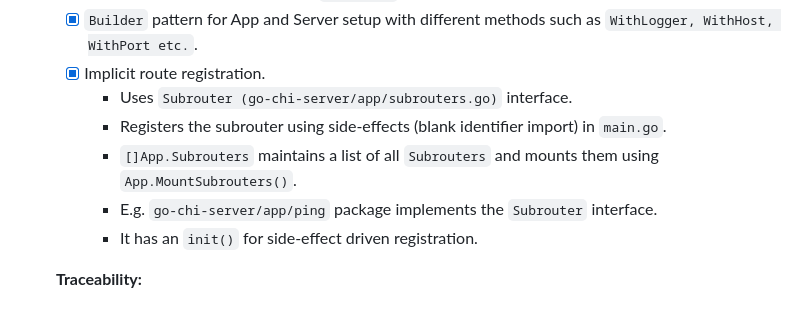
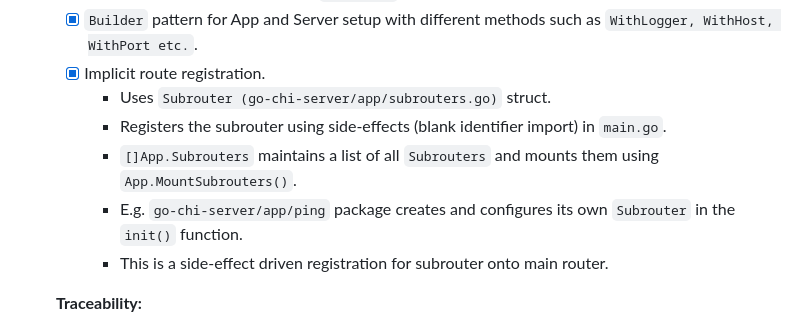
Before and after one commit to patilchinmay/go-experiments, a Markdown page: README.md, the part around the change. Rendered like a GitHub page.

```diff
--- a/README.md
+++ b/README.md
@@ -22,11 +22,11 @@ Each repository has a README.md with description, relevant details to setup and
    - [x] Creation of App and Server using `Singleton` pattern.
    - [x] `Builder` pattern for App and Server setup with different methods such as `WithLogger, WithHost, WithPort etc.`.
    - [x] Implicit route registration.
-     - Uses `Subrouter (go-chi-server/app/subrouters.go)` interface.
+     - Uses `Subrouter (go-chi-server/app/subrouters.go)` struct.
      - Registers the subrouter using side-effects (blank identifier import) in `main.go`.
      - `[]App.Subrouters` maintains a list of all `Subrouters` and mounts them using `App.MountSubrouters()`.
-     - E.g. `go-chi-server/app/ping` package implements the `Subrouter` interface.
-     - It has an `init()` for side-effect driven registration.
+     - E.g. `go-chi-server/app/ping` package creates and configures its own `Subrouter` in the `init()` function.
+     - This is a side-effect driven registration for subrouter onto main router.
 
    **Traceability:**
 
```
